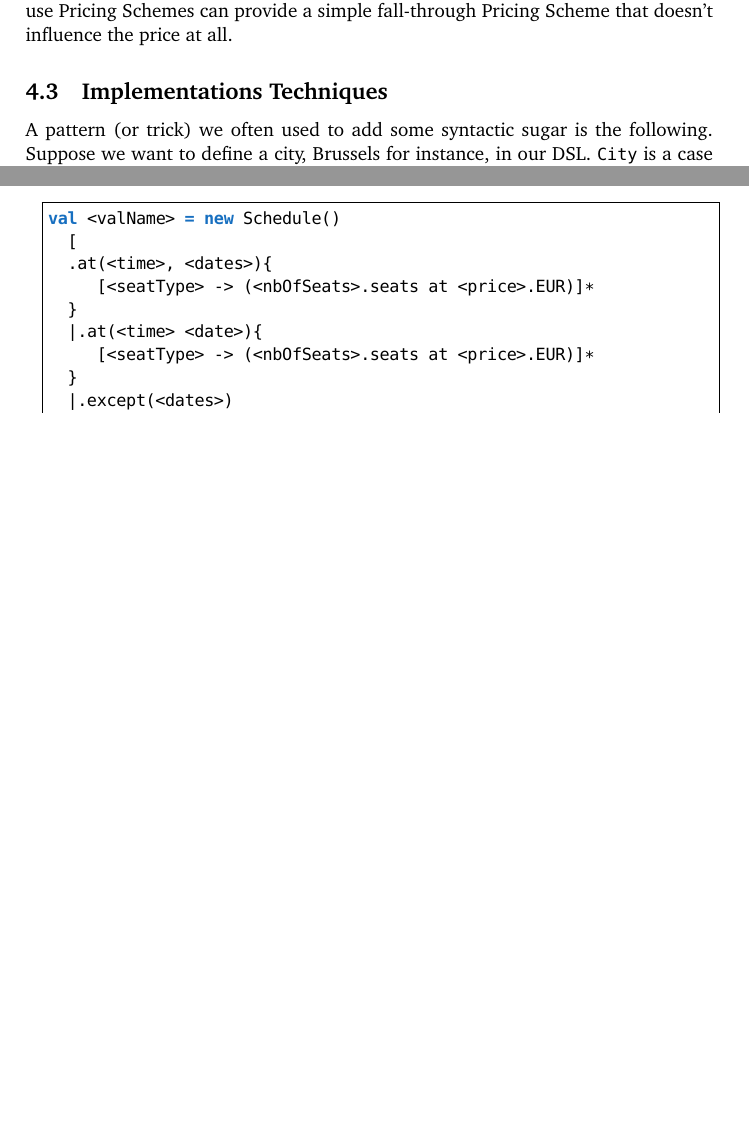
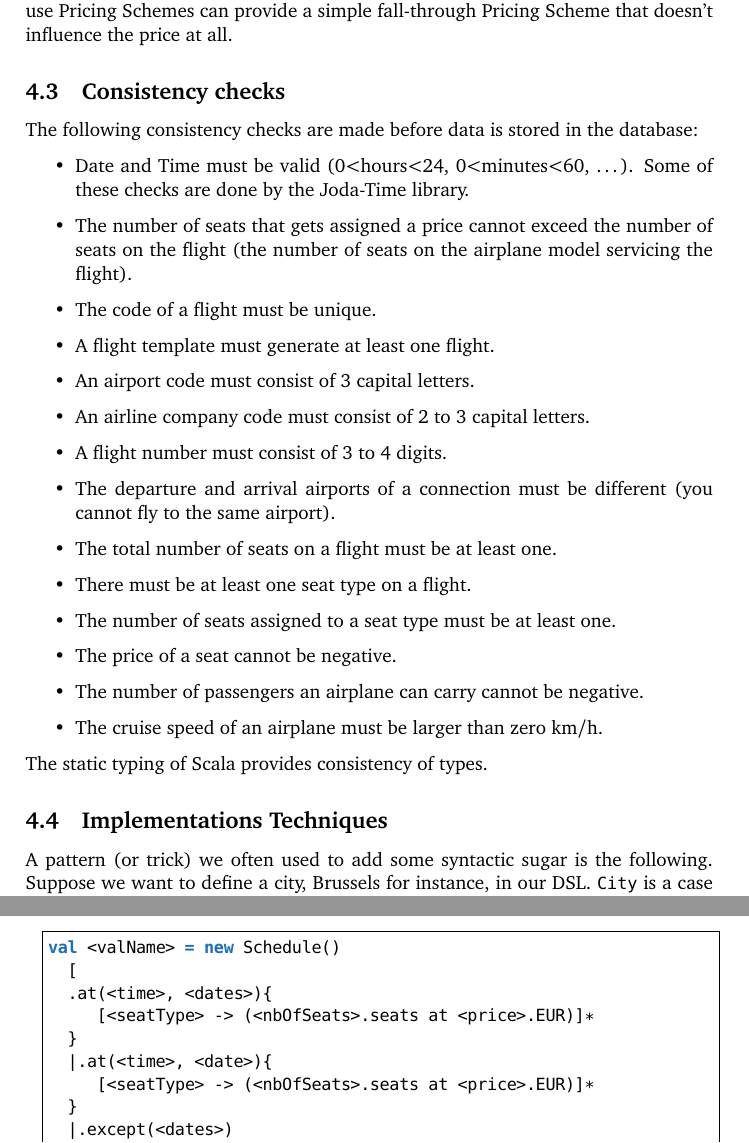
Before and after one commit to mrBliss/cpl-dsl, a LaTeX document (report/report.tex, which reads report/cheatsheet.tex): two parts of pages 9 and 17 of 18 before the commit and two parts of pages 9 and 18 of 19 after it, joined at a grey line, cut so that both start at the same text, the shorter picture padded with empty space. Compiled offline with pdfLaTeX.

Commit message:
Consistency checks subsection added

```diff
--- a/report/cheatsheet.tex
+++ b/report/cheatsheet.tex
@@ -169,7 +169,7 @@ val <valName> = new Schedule()
 	.at(<time>, <dates>){
 	   [<seatType> -> (<nbOfSeats>.seats at <price>.EUR)]*
 	}
-	|.at(<time> <date>){
+	|.at(<time>, <date>){
 	   [<seatType> -> (<nbOfSeats>.seats at <price>.EUR)]*
 	}
 	|.except(<dates>)
--- a/report/report.tex
+++ b/report/report.tex
@@ -394,6 +394,29 @@ We believe Pricing Schemes give users enough control over flight pricing.
 Of course, additional input parameters could be added, like the Airplane Model or the time of departure, but such changes require only little work.
 Users that wish not to use Pricing Schemes can provide a simple fall-through Pricing Scheme that doesn't influence the price at all.
 
+\subsection{Consistency checks}
+\label{sec:consistency-checks}
+The following consistency checks are made before data is stored in the database:
+
+\begin{itemize}
+ \item Date and Time must be valid (0<hours<24, 0<minutes<60, \dots). Some of these checks are done by the Joda-Time library.
+ \item The number of seats that gets assigned a price cannot exceed the number of seats on the flight (the number of seats on the airplane model servicing the flight).
+ \item The code of a flight must be unique.
+ \item A flight template must generate at least one flight.
+ \item An airport code must consist of 3 capital letters.
+ \item An airline company code must consist of 2 to 3 capital letters.
+ \item A flight number must consist of 3 to 4 digits.
+ \item The departure and arrival airports of a connection must be different (you cannot fly to the same airport).
+ \item The total number of seats on a flight must be at least one.
+ \item There must be at least one seat type on a flight.
+ \item The number of seats assigned to a seat type must be at least one.
+ \item The price of a seat cannot be negative.
+ \item The number of passengers an airplane can carry cannot be negative.
+ \item The cruise speed of an airplane must be larger than zero km/h.
+\end{itemize}
+
+The static typing of Scala provides consistency of types.
+
 \subsection{Implementations Techniques}
 \label{sec:implementation-techniques}
 
```
